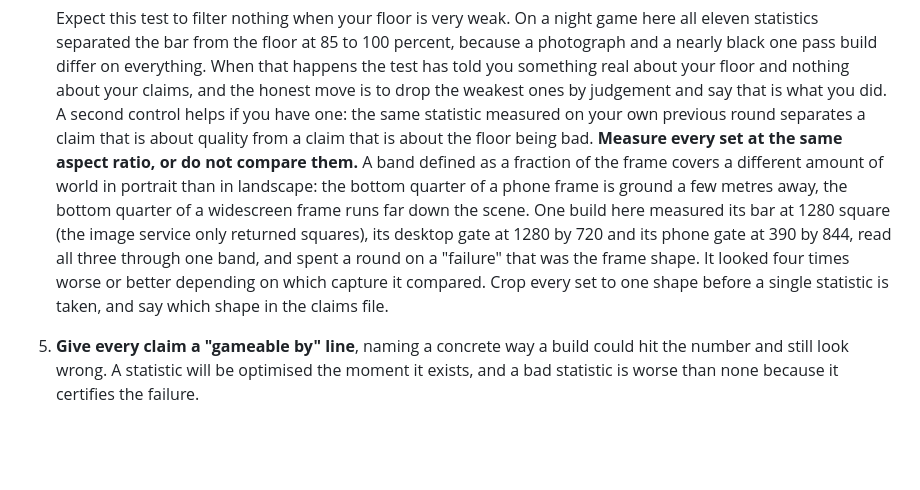
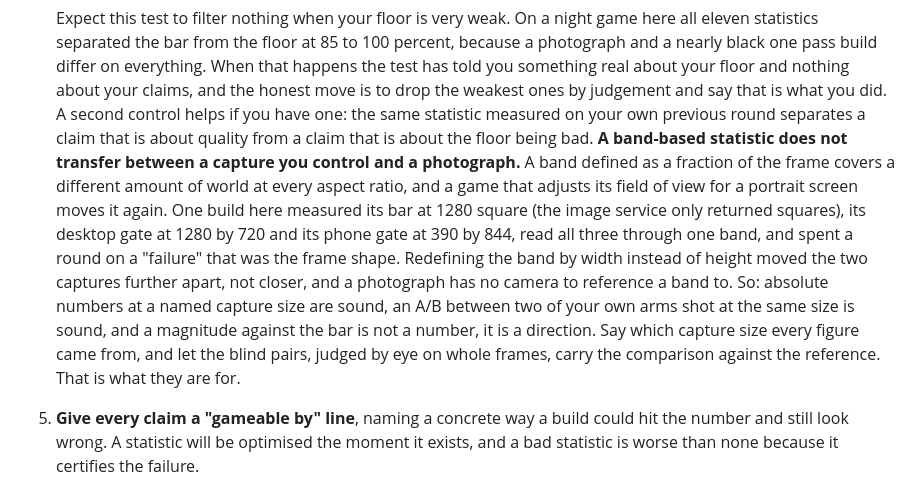
Before and after one commit to 404-Repo/404-game-recipe, a Markdown page: docs/claims.md, the part around the change. Rendered like a GitHub page; blank space fills up the shorter version.

Commit message:
claims: a band statistic does not transfer to a photograph at all
The clean room run tried the obvious repair, one aspect ratio for every set, and it made the two
captures disagree more. A photograph has no camera to reference a band to, so the rule is now
the honest one: absolute numbers at a named size, A/B between your own arms at the same size,
and the comparison against the reference is carried by the blind pairs.

Co-Authored-By: Claude Fable 5.1 <noreply@anthropic.com>
Claude-Session: https://claude.ai/code/session_01Ffrg8JQjUSyigGExhvznXK

```diff
--- a/docs/claims.md
+++ b/docs/claims.md
@@ -52,14 +52,17 @@ separates the bar from the floor is measuring something the method is supposed t
    the weakest ones by judgement and say that is what you did. A second control helps if you have
    one: the same statistic measured on your own previous round separates a claim that is about
    quality from a claim that is about the floor being bad.
-   **Measure every set at the same aspect ratio, or do not compare them.** A band defined as a
-   fraction of the frame covers a different amount of world in portrait than in landscape: the
-   bottom quarter of a phone frame is ground a few metres away, the bottom quarter of a widescreen
-   frame runs far down the scene. One build here measured its bar at 1280 square (the image service
-   only returned squares), its desktop gate at 1280 by 720 and its phone gate at 390 by 844, read
-   all three through one band, and spent a round on a "failure" that was the frame shape. It looked
-   four times worse or better depending on which capture it compared. Crop every set to one shape
-   before a single statistic is taken, and say which shape in the claims file.
+   **A band-based statistic does not transfer between a capture you control and a photograph.**
+   A band defined as a fraction of the frame covers a different amount of world at every aspect
+   ratio, and a game that adjusts its field of view for a portrait screen moves it again. One build
+   here measured its bar at 1280 square (the image service only returned squares), its desktop gate
+   at 1280 by 720 and its phone gate at 390 by 844, read all three through one band, and spent a
+   round on a "failure" that was the frame shape. Redefining the band by width instead of height
+   moved the two captures further apart, not closer, and a photograph has no camera to reference a
+   band to. So: absolute numbers at a named capture size are sound, an A/B between two of your own
+   arms shot at the same size is sound, and a magnitude against the bar is not a number, it is a
+   direction. Say which capture size every figure came from, and let the blind pairs, judged by eye
+   on whole frames, carry the comparison against the reference. That is what they are for.
 
 5. **Give every claim a "gameable by" line**, naming a concrete way a build could hit the number
    and still look wrong. A statistic will be optimised the moment it exists, and a bad statistic is
```
